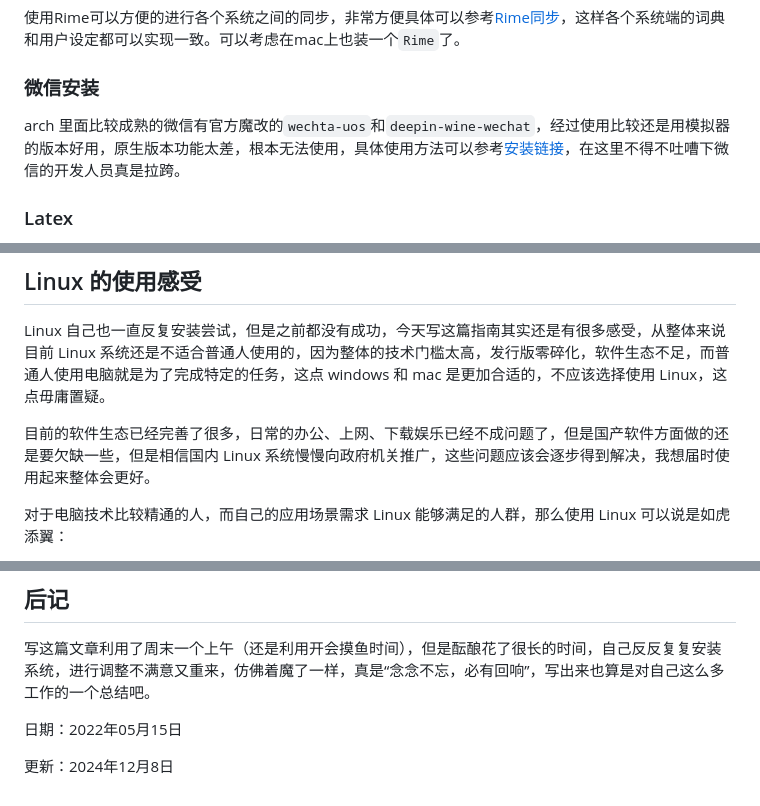
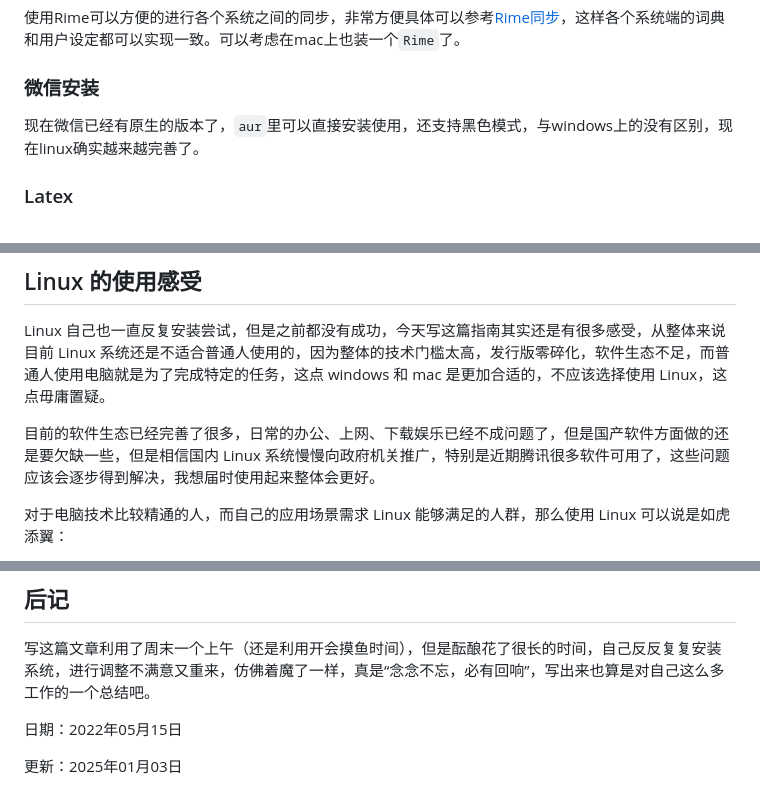
Before and after one commit to wahoya996/buffett, a Markdown page: Linux/从零开始打造自己的操作系统.md, 3 parts joined by grey strips. GitHub-like rendering.

Commit message:
增加了微信

```diff
--- a/Linux/从零开始打造自己的操作系统.md
+++ b/Linux/从零开始打造自己的操作系统.md
@@ -79,7 +79,7 @@ Fcitx5 可以安装一个主题叫做[fcitix5-Catppuccin](https://github.com/cat
 
 使用Rime可以方便的进行各个系统之间的同步，非常方便具体可以参考[Rime同步](https://www.cnblogs.com/cstylex/p/Rime_on_Linux_Android_Mac_Windows_iOS_sync.html)，这样各个系统端的词典和用户设定都可以实现一致。可以考虑在mac上也装一个`Rime`了。
 ### 微信安装
-arch 里面比较成熟的微信有官方魔改的`wechta-uos`和`deepin-wine-wechat`，经过使用比较还是用模拟器的版本好用，原生版本功能太差，根本无法使用，具体使用方法可以参考[安装链接](https://github.com/vufa/deepin-wine-wechat-arch)，在这里不得不吐嘈下微信的开发人员真是拉跨。
+现在微信已经有原生的版本了，`aur`里可以直接安装使用，还支持黑色模式，与windows上的没有区别，现在linux确实越来越完善了。
 ### Latex
 Texlive 光盘下面有命令行的安装文件，执行后即可以安装，但是整体文件包非常大，有些发行版例如 debian 也有直接打包的。如果用 Texlive 安装的还需要把 tex 命令加入环境变量，不然很多命令无法执行。
 
@@ -166,7 +166,7 @@ Linux 目前已经出现出现了appimage格式封装的程序，可以实现类
 ## Linux 的使用感受
 Linux 自己也一直反复安装尝试，但是之前都没有成功，今天写这篇指南其实还是有很多感受，从整体来说目前 Linux 系统还是不适合普通人使用的，因为整体的技术门槛太高，发行版零碎化，软件生态不足，而普通人使用电脑就是为了完成特定的任务，这点 windows 和 mac 是更加合适的，不应该选择使用 Linux，这点毋庸置疑。
 
-目前的软件生态已经完善了很多，日常的办公、上网、下载娱乐已经不成问题了，但是国产软件方面做的还是要欠缺一些，但是相信国内 Linux 系统慢慢向政府机关推广，这些问题应该会逐步得到解决，我想届时使用起来整体会更好。
+目前的软件生态已经完善了很多，日常的办公、上网、下载娱乐已经不成问题了，但是国产软件方面做的还是要欠缺一些，但是相信国内 Linux 系统慢慢向政府机关推广，特别是近期腾讯很多软件可用了，这些问题应该会逐步得到解决，我想届时使用起来整体会更好。
 
 对于电脑技术比较精通的人，而自己的应用场景需求 Linux 能够满足的人群，那么使用 Linux 可以说是如虎添翼：
 - 完全自定义的系统，底层可以完全掌握
@@ -185,4 +185,4 @@ Linux 自己也一直反复安装尝试，但是之前都没有成功，今天
 
 日期：2022年05月15日
 
-更新：2024年12月8日
+更新：2025年01月03日
```
